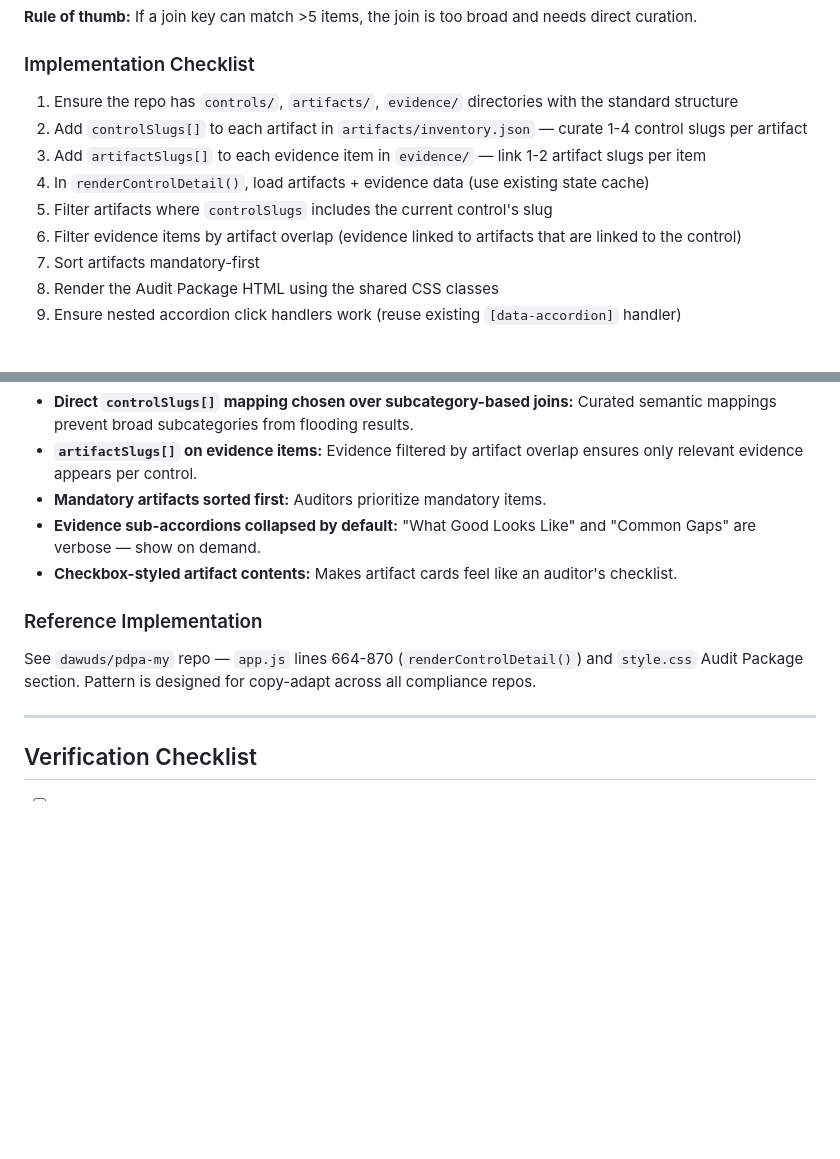
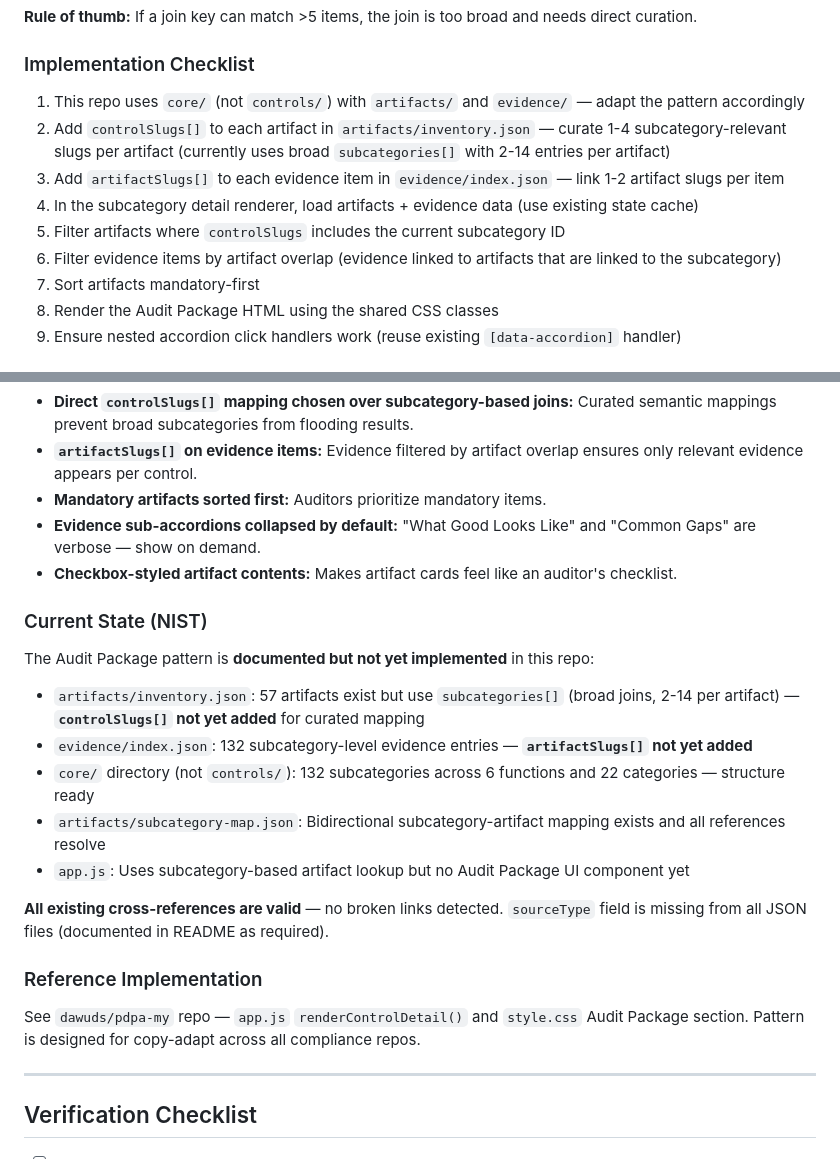
Before and after one commit to dawuds/nist, a Markdown page: LEARNINGS.md, 2 parts joined by grey strips. Rendered like a GitHub page; blank space fills up the shorter version.

Commit message:
docs: fix LEARNINGS.md to reflect core/ structure and current state
Correct implementation checklist to reference core/ instead of
controls/. Document that artifacts use broad subcategories[] joins
and controlSlugs/artifactSlugs are not yet added.

Co-Authored-By: Claude Opus 4.6 <noreply@anthropic.com>

```diff
--- a/LEARNINGS.md
+++ b/LEARNINGS.md
@@ -37,12 +37,12 @@ Section-based joins (via provision maps) explode on broad provisions. In the PDP
 
 ### Implementation Checklist
 
-1. Ensure the repo has `controls/`, `artifacts/`, `evidence/` directories with the standard structure
-2. Add `controlSlugs[]` to each artifact in `artifacts/inventory.json` — curate 1-4 control slugs per artifact
-3. Add `artifactSlugs[]` to each evidence item in `evidence/` — link 1-2 artifact slugs per item
-4. In `renderControlDetail()`, load artifacts + evidence data (use existing state cache)
-5. Filter artifacts where `controlSlugs` includes the current control's slug
-6. Filter evidence items by artifact overlap (evidence linked to artifacts that are linked to the control)
+1. This repo uses `core/` (not `controls/`) with `artifacts/` and `evidence/` — adapt the pattern accordingly
+2. Add `controlSlugs[]` to each artifact in `artifacts/inventory.json` — curate 1-4 subcategory-relevant slugs per artifact (currently uses broad `subcategories[]` with 2-14 entries per artifact)
+3. Add `artifactSlugs[]` to each evidence item in `evidence/index.json` — link 1-2 artifact slugs per item
+4. In the subcategory detail renderer, load artifacts + evidence data (use existing state cache)
+5. Filter artifacts where `controlSlugs` includes the current subcategory ID
+6. Filter evidence items by artifact overlap (evidence linked to artifacts that are linked to the subcategory)
 7. Sort artifacts mandatory-first
 8. Render the Audit Package HTML using the shared CSS classes
 9. Ensure nested accordion click handlers work (reuse existing `[data-accordion]` handler)
@@ -68,9 +68,21 @@ Section-based joins (via provision maps) explode on broad provisions. In the PDP
 - **Evidence sub-accordions collapsed by default:** "What Good Looks Like" and "Common Gaps" are verbose — show on demand.
 - **Checkbox-styled artifact contents:** Makes artifact cards feel like an auditor's checklist.
 
+### Current State (NIST)
+
+The Audit Package pattern is **documented but not yet implemented** in this repo:
+
+- `artifacts/inventory.json`: 57 artifacts exist but use `subcategories[]` (broad joins, 2-14 per artifact) — **`controlSlugs[]` not yet added** for curated mapping
+- `evidence/index.json`: 132 subcategory-level evidence entries — **`artifactSlugs[]` not yet added**
+- `core/` directory (not `controls/`): 132 subcategories across 6 functions and 22 categories — structure ready
+- `artifacts/subcategory-map.json`: Bidirectional subcategory-artifact mapping exists and all references resolve
+- `app.js`: Uses subcategory-based artifact lookup but no Audit Package UI component yet
+
+**All existing cross-references are valid** — no broken links detected. `sourceType` field is missing from all JSON files (documented in README as required).
+
 ### Reference Implementation
 
-See `dawuds/pdpa-my` repo — `app.js` lines 664-870 (`renderControlDetail()`) and `style.css` Audit Package section. Pattern is designed for copy-adapt across all compliance repos.
+See `dawuds/pdpa-my` repo — `app.js` `renderControlDetail()` and `style.css` Audit Package section. Pattern is designed for copy-adapt across all compliance repos.
 
 ---
 
```
